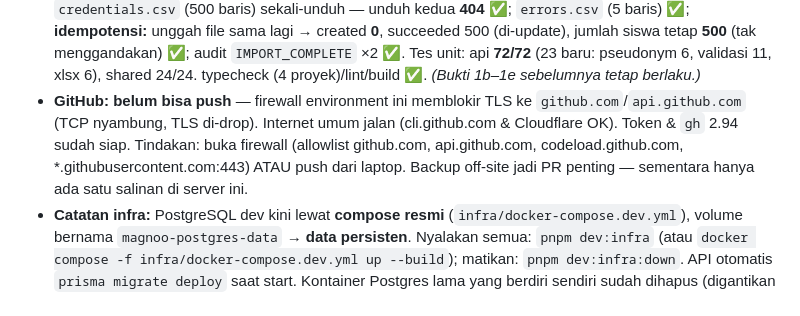
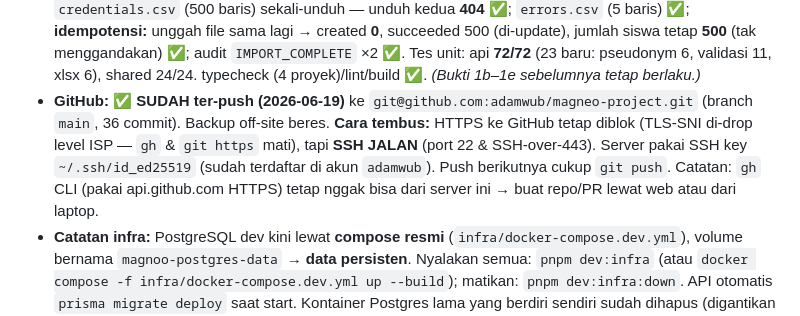
Before and after one commit to adamwub/magneo-project, a Markdown page: docs/progress.md, the part around the change. Drawn GitHub-style.

Commit message:
docs(progress): GitHub backup live via SSH (adamwub/magneo-project)
Co-Authored-By: Claude Opus 4.8 (1M context) <noreply@anthropic.com>

```diff
--- a/docs/progress.md
+++ b/docs/progress.md
@@ -30,7 +30,7 @@
 - **Bukti terakhir yang berjalan (1h):** consent & audit diuji **end-to-end ke server+DB nyata** (port 3100, 2 sekolah): grant consent (GENERAL_DATA, evidenceRef tersimpan) ✅; consent aktif ganda tipe sama → **CONFLICT 409** ✅; list + filter subjectUserId/type ✅; **IDOR lintas sekolah → 404** (grant & list) ✅; `GET /school/audit-log` memuat CONSENT_GRANT, **ter-scope** (entri sekolah B tak muncul di A), tanpa before/after, filter action + limit + limit-invalid 400 ✅; **RBAC:** guru → audit-log & grant consent = **403** ✅. Tes unit: api **86/86** (5 baru consent), shared 24/24. typecheck (4 proyek)/lint/build ✅. *(Bukti 1b–1g sebelumnya tetap berlaku.)*
 - **Bukti 1g yang berjalan:** alur undangan ortu diuji **end-to-end ke server+DB nyata** (port 3100): admin generate kode utk 1 kelas → **3 kode** + **PDF batch (dengan QR)** ✅; ortu register → OTP (diambil dari log stub) → verify → **temp token** ✅; link anak #1 (temp token) → akun ortu dibuat (role PARENT, phone, schoolId anak) + ParentLink ACTIVE + kode ditandai terpakai ✅; kode dipakai-ulang → **INVITE_CODE_USED** ✅; ortu set password via **forgot→OTP→reset** → login phone+password (role PARENT) ✅; link anak #2 (token penuh) → tertaut 2 anak ✅; sudah-tertaut → **PARENT_ALREADY_LINKED (409)**, revoked/expired/invalid → ditolak benar ✅; audit INVITE_GENERATE & PARENT_LINK_CHILD tercatat ✅. Tes unit: api **81/81** (9 baru: OTP 7, PDF 2), shared 24/24. typecheck (4 proyek)/lint/build ✅. *(Bukti 1b–1f sebelumnya tetap berlaku.)*
 - **Bukti 1f yang berjalan:** impor XLSX diuji **end-to-end terhadap server + DB nyata** (port 3100, worker in-process aktif): admin login → unggah file **505 baris (500 valid + 5 rusak)** → job COMPLETED dengan total 505 / succeeded 500 / **created 500** / failed 5 ✅; 5 jenis error tertangkap (NIS kosong/format/ganda-dalam-file, kelas tak ada, nama kosong) ✅; **DB: 500 siswa, username = samaran 64-hex, displayName/phone/email NULL, nol NIS mentah** ✅; `nisKey` sekolah dibuat saat impor pertama ✅; `credentials.csv` (500 baris) sekali-unduh — unduh kedua **404** ✅; `errors.csv` (5 baris) ✅; **idempotensi:** unggah file sama lagi → created **0**, succeeded 500 (di-update), jumlah siswa tetap **500** (tak menggandakan) ✅; audit `IMPORT_COMPLETE` ×2 ✅. Tes unit: api **72/72** (23 baru: pseudonym 6, validasi 11, xlsx 6), shared 24/24. typecheck (4 proyek)/lint/build ✅. *(Bukti 1b–1e sebelumnya tetap berlaku.)*
-- **GitHub:** **belum bisa push** — firewall environment ini memblokir TLS ke `github.com`/`api.github.com` (TCP nyambung, TLS di-drop). Internet umum jalan (cli.github.com & Cloudflare OK). Token & `gh` 2.94 sudah siap. Tindakan: buka firewall (allowlist github.com, api.github.com, codeload.github.com, *.githubusercontent.com:443) ATAU push dari laptop. Backup off-site jadi PR penting — sementara hanya ada satu salinan di server ini.
+- **GitHub:** ✅ **SUDAH ter-push (2026-06-19)** ke `git@github.com:adamwub/magneo-project.git` (branch `main`, 36 commit). Backup off-site beres. **Cara tembus:** HTTPS ke GitHub tetap diblok (TLS-SNI di-drop level ISP — `gh` & `git https` mati), tapi **SSH JALAN** (port 22 & SSH-over-443). Server pakai SSH key `~/.ssh/id_ed25519` (sudah terdaftar di akun `adamwub`). Push berikutnya cukup `git push`. Catatan: `gh` CLI (pakai api.github.com HTTPS) tetap nggak bisa dari server ini → buat repo/PR lewat web atau dari laptop.
 - **Catatan infra:** PostgreSQL dev kini lewat **compose resmi** (`infra/docker-compose.dev.yml`), volume bernama `magnoo-postgres-data` → **data persisten**. Nyalakan semua: `pnpm dev:infra` (atau `docker compose -f infra/docker-compose.dev.yml up --build`); matikan: `pnpm dev:infra:down`. API otomatis `prisma migrate deploy` saat start. Kontainer Postgres lama yang berdiri sendiri sudah dihapus (digantikan compose).
 - **Commit terakhir:** lihat `git log --oneline` (1a = `feat(shared): Fase 1 auth & school schemas`).
 - **Tanggal sesi terakhir:** 2026-06-17.
```
